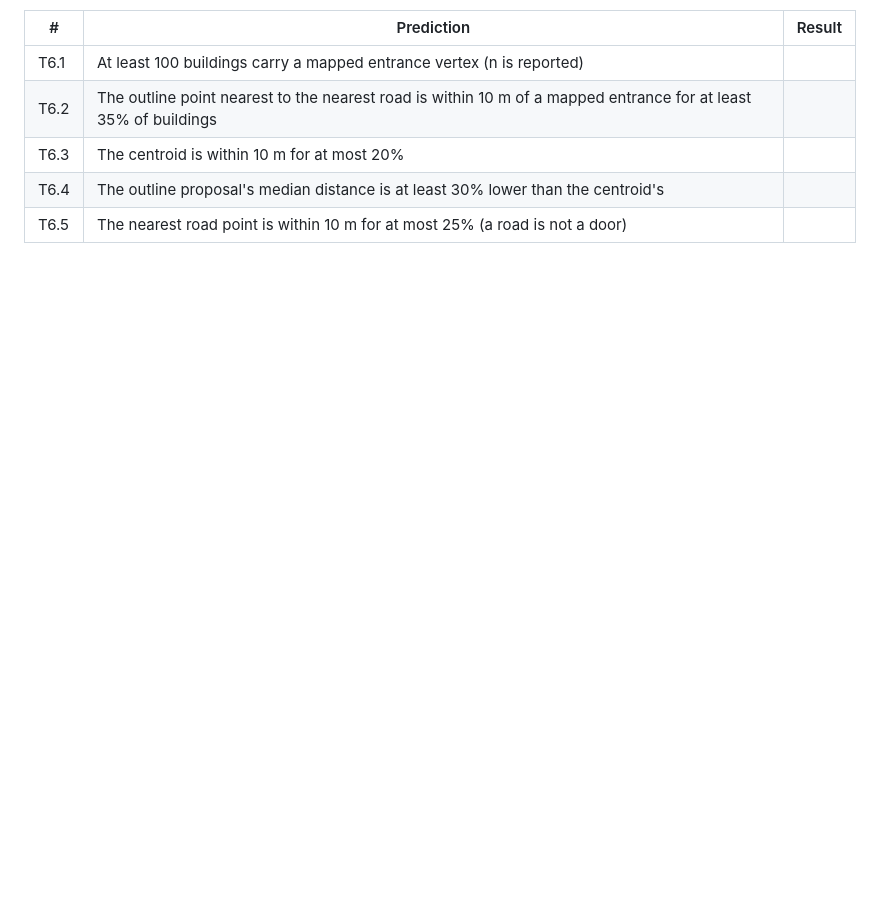
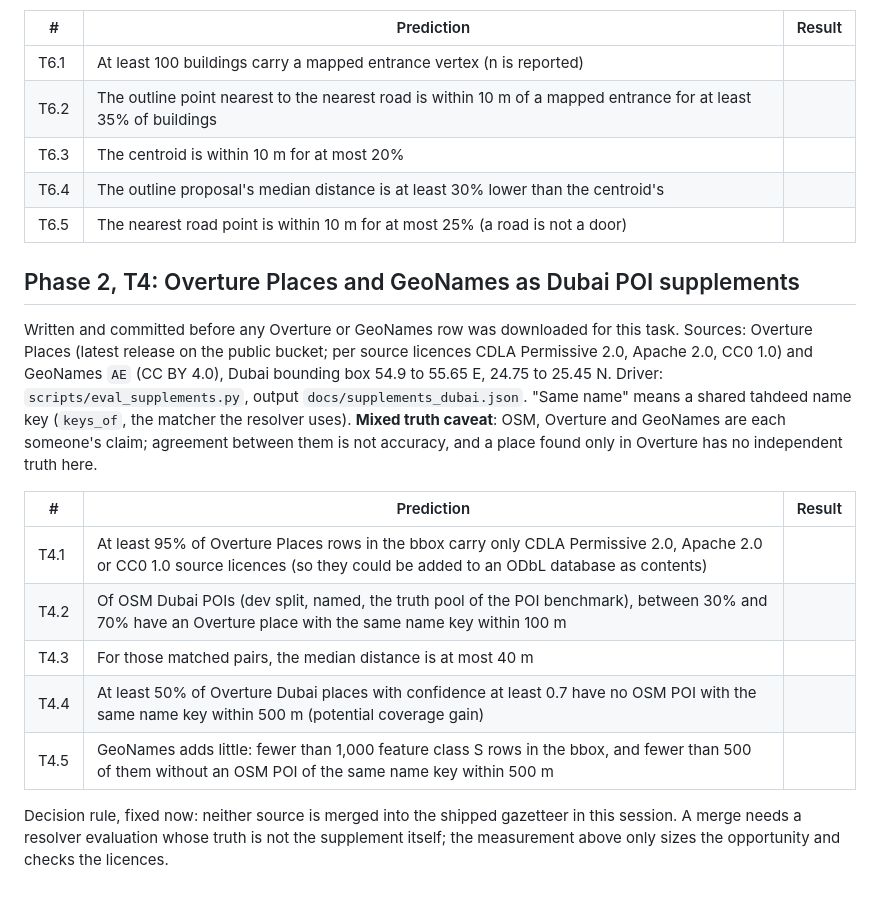
Before and after one commit to hudasol/tahdeed, a Markdown page: docs/PREDICTIONS.md, the part around the change. Drawn GitHub-style; blank space fills up the shorter version.

Commit message:
Pre-register T4: Overture Places and GeoNames as Dubai POI supplements
Committed before any supplement data is downloaded; states the mixed
truth caveat and that nothing is merged this session.

```diff
--- a/docs/PREDICTIONS.md
+++ b/docs/PREDICTIONS.md
@@ -258,3 +258,25 @@ entrance of that building, share within 10 m with a Wilson interval. Baselines:
 | T6.3 | The centroid is within 10 m for at most 20% | |
 | T6.4 | The outline proposal's median distance is at least 30% lower than the centroid's | |
 | T6.5 | The nearest road point is within 10 m for at most 25% (a road is not a door) | |
+
+## Phase 2, T4: Overture Places and GeoNames as Dubai POI supplements
+
+Written and committed before any Overture or GeoNames row was downloaded for this task. Sources:
+Overture Places (latest release on the public bucket; per source licences CDLA Permissive 2.0,
+Apache 2.0, CC0 1.0) and GeoNames `AE` (CC BY 4.0), Dubai bounding box 54.9 to 55.65 E, 24.75 to
+25.45 N. Driver: `scripts/eval_supplements.py`, output `docs/supplements_dubai.json`. "Same name" means
+a shared tahdeed name key (`keys_of`, the matcher the resolver uses). **Mixed truth caveat**: OSM,
+Overture and GeoNames are each someone's claim; agreement between them is not accuracy, and a place
+found only in Overture has no independent truth here.
+
+| # | Prediction | Result |
+|---|---|---|
+| T4.1 | At least 95% of Overture Places rows in the bbox carry only CDLA Permissive 2.0, Apache 2.0 or CC0 1.0 source licences (so they could be added to an ODbL database as contents) | |
+| T4.2 | Of OSM Dubai POIs (dev split, named, the truth pool of the POI benchmark), between 30% and 70% have an Overture place with the same name key within 100 m | |
+| T4.3 | For those matched pairs, the median distance is at most 40 m | |
+| T4.4 | At least 50% of Overture Dubai places with confidence at least 0.7 have no OSM POI with the same name key within 500 m (potential coverage gain) | |
+| T4.5 | GeoNames adds little: fewer than 1,000 feature class S rows in the bbox, and fewer than 500 of them without an OSM POI of the same name key within 500 m | |
+
+Decision rule, fixed now: neither source is merged into the shipped gazetteer in this session. A
+merge needs a resolver evaluation whose truth is not the supplement itself; the measurement above
+only sizes the opportunity and checks the licences.
```
